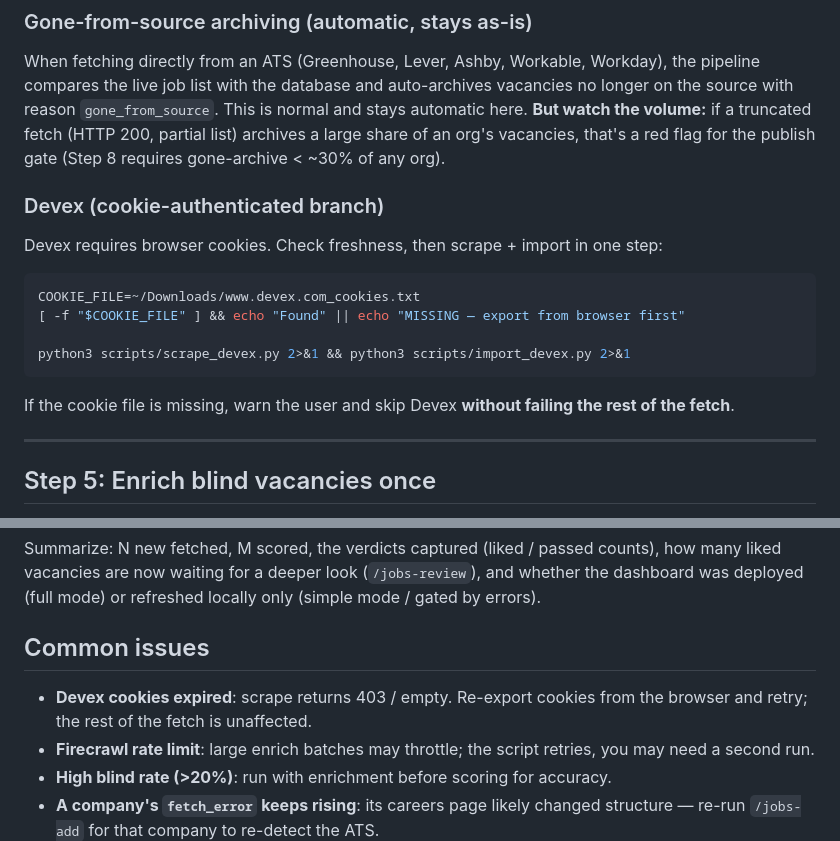
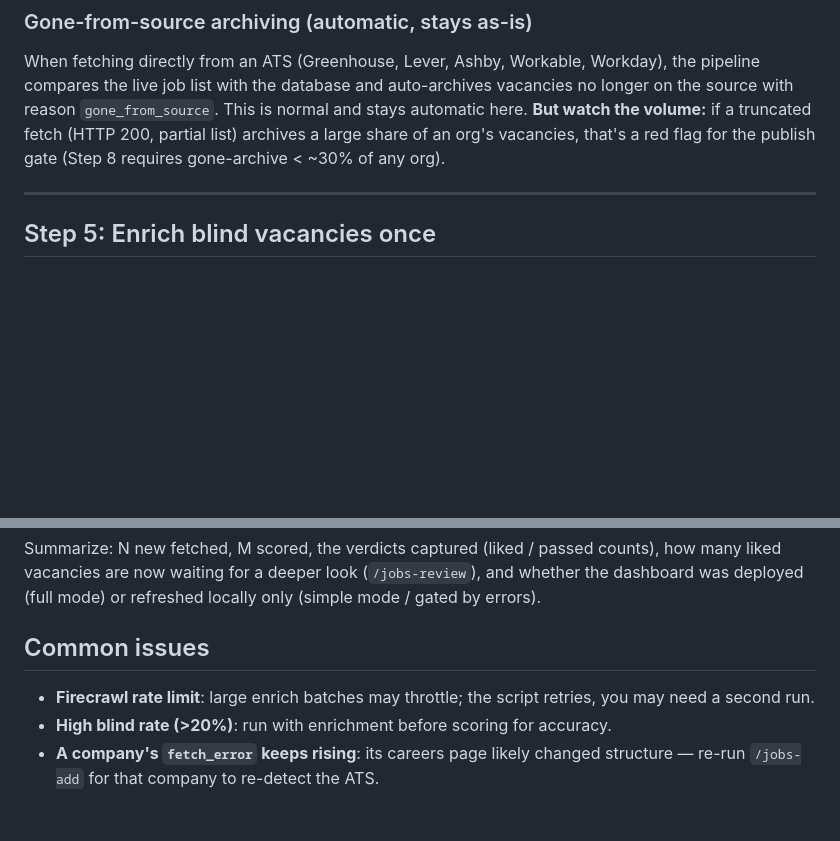
Before and after one commit to ncalavera/llm-job-pipeline, a Markdown page: .claude/commands/jobs-new.md, 2 parts joined by grey strips. Drawn GitHub-style; blank space fills up the shorter version.

Commit message:
fix(jobs-new): drop dead Devex script references
scrape_devex.py / import_devex.py never existed in the repo or its history —
the old jobs-fetch runbook referenced them and the merge inherited it. Remove
the Devex branch so the runbook only references scripts that exist.

Co-Authored-By: Claude Opus 4.8 (1M context) <noreply@anthropic.com>

````diff
--- a/.claude/commands/jobs-new.md
+++ b/.claude/commands/jobs-new.md
@@ -257,20 +257,6 @@ and stays automatic here. **But watch the volume:** if a truncated fetch (HTTP
 200, partial list) archives a large share of an org's vacancies, that's a red
 flag for the publish gate (Step 8 requires gone-archive < ~30% of any org).
 
-### Devex (cookie-authenticated branch)
-
-Devex requires browser cookies. Check freshness, then scrape + import in one step:
-
-```bash
-COOKIE_FILE=~/Downloads/www.devex.com_cookies.txt
-[ -f "$COOKIE_FILE" ] && echo "Found" || echo "MISSING — export from browser first"
-
-python3 scripts/scrape_devex.py 2>&1 && python3 scripts/import_devex.py 2>&1
-```
-
-If the cookie file is missing, warn the user and skip Devex **without failing the
-rest of the fetch**.
-
 ---
 
 ## Step 5: Enrich blind vacancies once
@@ -497,8 +483,6 @@ mode / gated by errors).
 
 ## Common issues
 
-- **Devex cookies expired**: scrape returns 403 / empty. Re-export cookies from
-  the browser and retry; the rest of the fetch is unaffected.
 - **Firecrawl rate limit**: large enrich batches may throttle; the script retries,
   you may need a second run.
 - **High blind rate (>20%)**: run with enrichment before scoring for accuracy.
````
